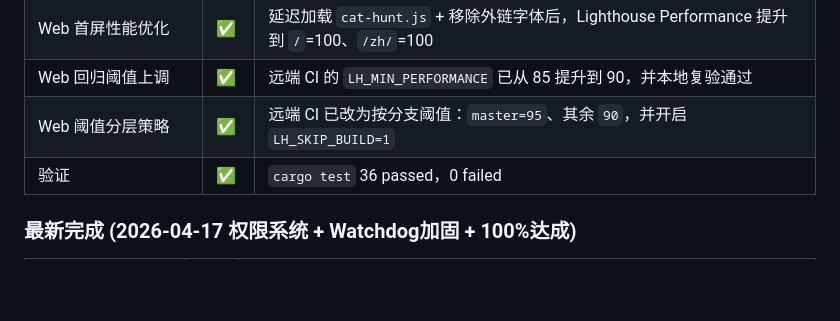
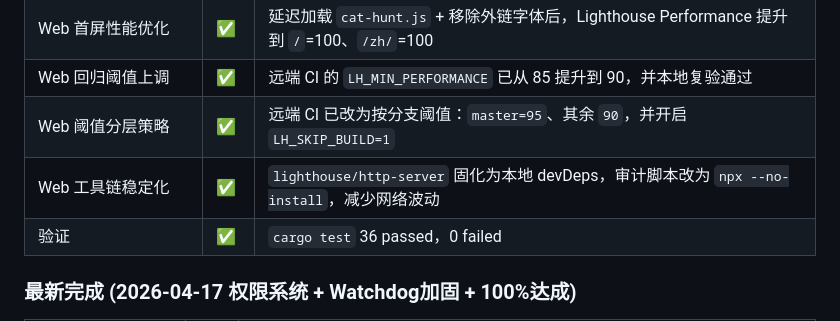
Before and after one commit to zocs/catcoding, a Markdown page: PROGRESS.md, the part around one of its changes. GitHub-like rendering; blank space fills up the shorter version.

Commit message:
docs(progress): sync web local lighthouse toolchain stabilization

```diff
--- a/PROGRESS.md
+++ b/PROGRESS.md
@@ -139,6 +139,7 @@ Claude Code 对整个项目做了一次全面 Code Review（发现 20+ 问题）
 | Web 首屏性能优化 | ✅ | 延迟加载 `cat-hunt.js` + 移除外链字体后，Lighthouse Performance 提升到 `/`=100、`/zh/`=100 |
 | Web 回归阈值上调 | ✅ | 远端 CI 的 `LH_MIN_PERFORMANCE` 已从 85 提升到 90，并本地复验通过 |
 | Web 阈值分层策略 | ✅ | 远端 CI 已改为按分支阈值：`master=95`、其余 `90`，并开启 `LH_SKIP_BUILD=1` |
+| Web 工具链稳定化 | ✅ | `lighthouse/http-server` 固化为本地 devDeps，审计脚本改为 `npx --no-install`，减少网络波动 |
 | 验证 | ✅ | `cargo test` 36 passed，0 failed |
 
 ### 最新完成 (2026-04-17 权限系统 + Watchdog加固 + 100%达成)
```
Also changed, not shown: other parts of PROGRESS.md (+1 -1 lines).
